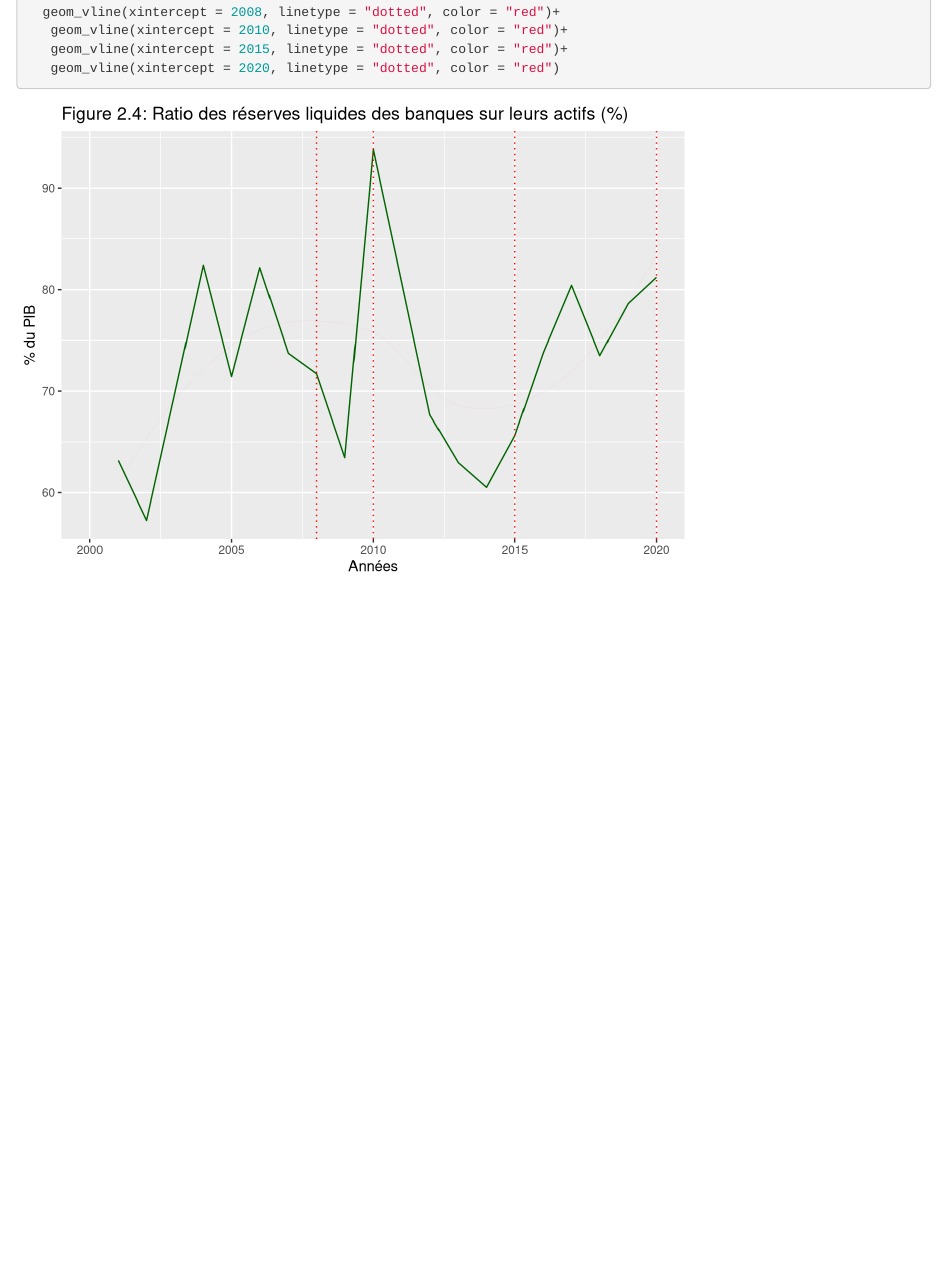
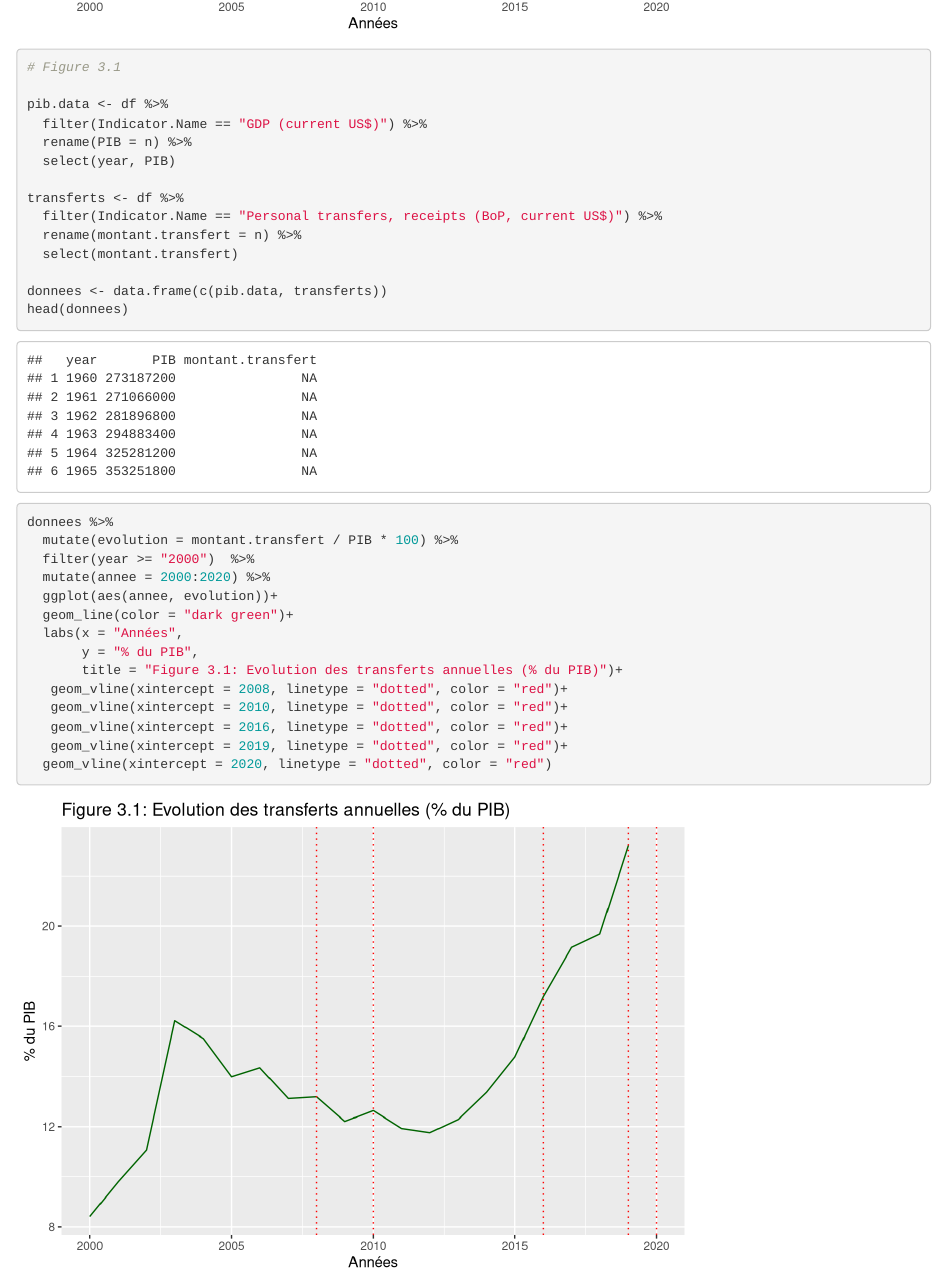
Before and after one commit to wensky97/INF1052022J, an R Markdown document (INTRA1.Rmd): the page in a window 1100 px wide, from 2940 px down before the commit and from 3480 px down after it. Rendered offline with R 4.5, knitr and Pandoc, with nearby package versions.

Commit message:
figure 3.1

````diff
--- a/INTRA1.Rmd
+++ b/INTRA1.Rmd
@@ -53,5 +53,37 @@ reserve.ratio %>%
 
 
 
+# Figure 3.1
+
+pib.data <- df %>%
+  filter(Indicator.Name == "GDP (current US$)") %>%
+  rename(PIB = n) %>%
+  select(year, PIB)
+
+transferts <- df %>%
+  filter(Indicator.Name == "Personal transfers, receipts (BoP, current US$)") %>%
+  rename(montant.transfert = n) %>%
+  select(montant.transfert)
+
+donnees <- data.frame(c(pib.data, transferts))
+head(donnees)
+
+donnees %>%
+  mutate(evolution = montant.transfert / PIB * 100) %>%
+  filter(year >= "2000")  %>%
+  mutate(annee = 2000:2020) %>%
+  ggplot(aes(annee, evolution))+
+  geom_line(color = "dark green")+
+  labs(x = "Années",
+       y = "% du PIB",
+       title = "Figure 3.1: Evolution des transferts annuelles (% du PIB)")+
+   geom_vline(xintercept = 2008, linetype = "dotted", color = "red")+
+   geom_vline(xintercept = 2010, linetype = "dotted", color = "red")+
+   geom_vline(xintercept = 2016, linetype = "dotted", color = "red")+
+   geom_vline(xintercept = 2019, linetype = "dotted", color = "red")+
+  geom_vline(xintercept = 2020, linetype = "dotted", color = "red")
+
+
+
 
 ```
````
